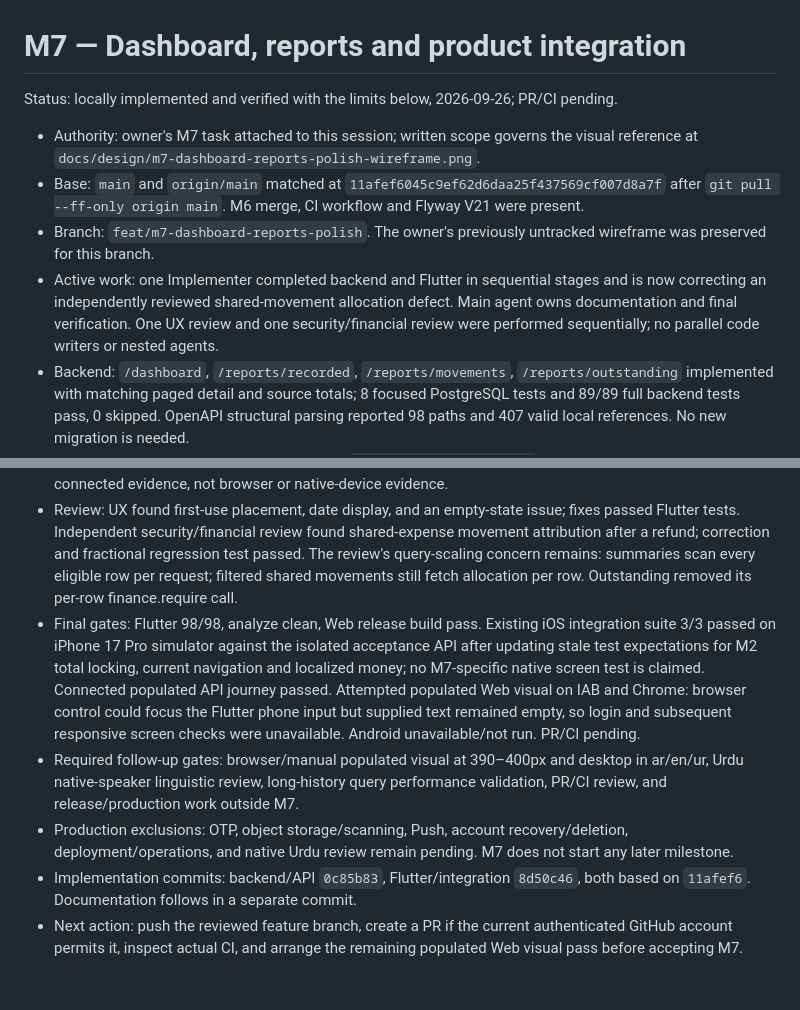
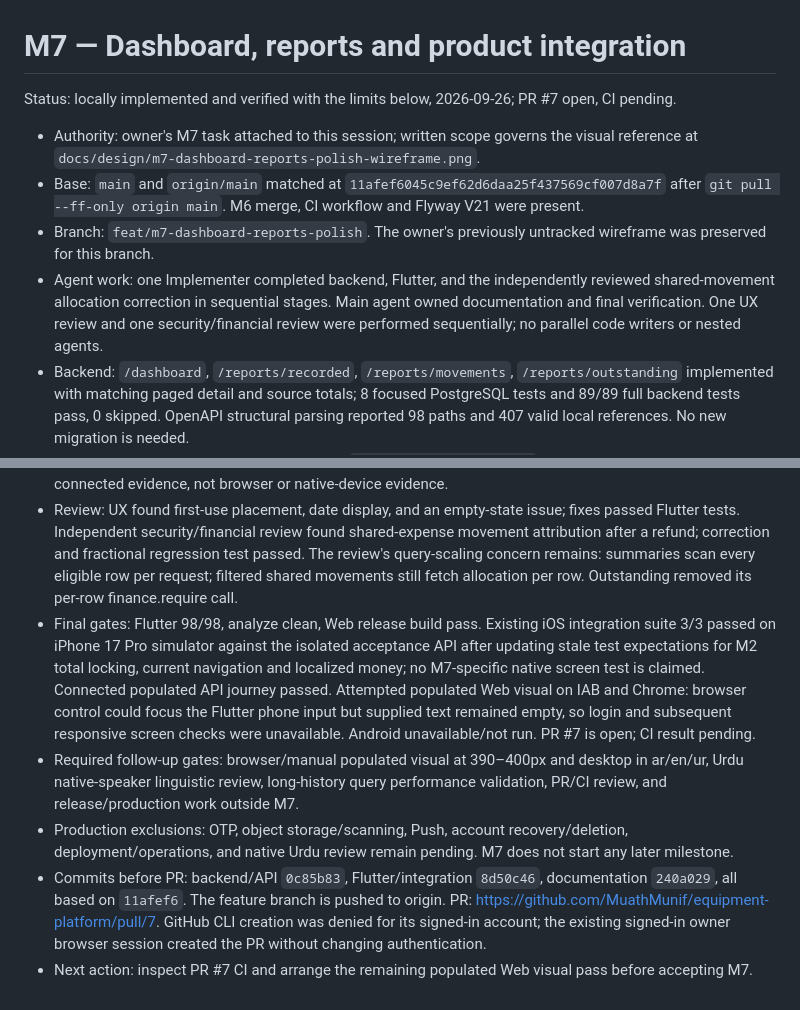
Before and after one commit to MuathMunif/equipment-platform, a Markdown page: docs/tasks/007_M7_STATUS.md, 2 parts joined by grey strips. Rendered like a GitHub page.

Commit message:
docs: record M7 pull request and verification gates

```diff
--- a/docs/tasks/007_M7_STATUS.md
+++ b/docs/tasks/007_M7_STATUS.md
@@ -1,16 +1,16 @@
 # M7 — Dashboard, reports and product integration
 
-Status: locally implemented and verified with the limits below, 2026-09-26; PR/CI pending.
+Status: locally implemented and verified with the limits below, 2026-09-26; PR #7 open, CI pending.
 
 - Authority: owner's M7 task attached to this session; written scope governs the visual reference at `docs/design/m7-dashboard-reports-polish-wireframe.png`.
 - Base: `main` and `origin/main` matched at `11afef6045c9ef62d6daa25f437569cf007d8a7f` after `git pull --ff-only origin main`. M6 merge, CI workflow and Flyway V21 were present.
 - Branch: `feat/m7-dashboard-reports-polish`. The owner's previously untracked wireframe was preserved for this branch.
-- Active work: one Implementer completed backend and Flutter in sequential stages and is now correcting an independently reviewed shared-movement allocation defect. Main agent owns documentation and final verification. One UX review and one security/financial review were performed sequentially; no parallel code writers or nested agents.
+- Agent work: one Implementer completed backend, Flutter, and the independently reviewed shared-movement allocation correction in sequential stages. Main agent owned documentation and final verification. One UX review and one security/financial review were performed sequentially; no parallel code writers or nested agents.
 - Backend: `/dashboard`, `/reports/recorded`, `/reports/movements`, `/reports/outstanding` implemented with matching paged detail and source totals; 8 focused PostgreSQL tests and 89/89 full backend tests pass, 0 skipped. OpenAPI structural parsing reported 98 paths and 407 valid local references. No new migration is needed.
 - Connected checkpoint: a separate synthetic `equipment_m7_acceptance` database in the test PostgreSQL container applied V1–V21 fresh. Its local API on port 8090 passed a populated journey: owner plus selected-organization member and driver; general/shared expenses, income/expense across September/October settlement/refund dates, cancelled entry, draft, pending submission, project classification, document/issue attention. Owner recorded September expense 2250.00/income 1000.00; October period net paid/collected -200.00; current payable 1850.00/receivable 600.00. Equipment shares 1700.00/500.00 and general 50.00 reconciled. Restricted member saw only eligible originals and driver report call returned 404. This is API-connected evidence, not browser or native-device evidence.
 - Review: UX found first-use placement, date display, and an empty-state issue; fixes passed Flutter tests. Independent security/financial review found shared-expense movement attribution after a refund; correction and fractional regression test passed. The review's query-scaling concern remains: summaries scan every eligible row per request; filtered shared movements still fetch allocation per row. Outstanding removed its per-row finance.require call.
-- Final gates: Flutter 98/98, analyze clean, Web release build pass. Existing iOS integration suite 3/3 passed on iPhone 17 Pro simulator against the isolated acceptance API after updating stale test expectations for M2 total locking, current navigation and localized money; no M7-specific native screen test is claimed. Connected populated API journey passed. Attempted populated Web visual on IAB and Chrome: browser control could focus the Flutter phone input but supplied text remained empty, so login and subsequent responsive screen checks were unavailable. Android unavailable/not run. PR/CI pending.
+- Final gates: Flutter 98/98, analyze clean, Web release build pass. Existing iOS integration suite 3/3 passed on iPhone 17 Pro simulator against the isolated acceptance API after updating stale test expectations for M2 total locking, current navigation and localized money; no M7-specific native screen test is claimed. Connected populated API journey passed. Attempted populated Web visual on IAB and Chrome: browser control could focus the Flutter phone input but supplied text remained empty, so login and subsequent responsive screen checks were unavailable. Android unavailable/not run. PR #7 is open; CI result pending.
 - Required follow-up gates: browser/manual populated visual at 390–400px and desktop in ar/en/ur, Urdu native-speaker linguistic review, long-history query performance validation, PR/CI review, and release/production work outside M7.
 - Production exclusions: OTP, object storage/scanning, Push, account recovery/deletion, deployment/operations, and native Urdu review remain pending. M7 does not start any later milestone.
-- Implementation commits: backend/API `0c85b83`, Flutter/integration `8d50c46`, both based on `11afef6`. Documentation follows in a separate commit.
-- Next action: push the reviewed feature branch, create a PR if the current authenticated GitHub account permits it, inspect actual CI, and arrange the remaining populated Web visual pass before accepting M7.
+- Commits before PR: backend/API `0c85b83`, Flutter/integration `8d50c46`, documentation `240a029`, all based on `11afef6`. The feature branch is pushed to origin. PR: https://github.com/MuathMunif/equipment-platform/pull/7. GitHub CLI creation was denied for its signed-in account; the existing signed-in owner browser session created the PR without changing authentication.
+- Next action: inspect PR #7 CI and arrange the remaining populated Web visual pass before accepting M7.
```
Also changed, not shown: docs/05_BACKLOG.md (+1 -1 lines), docs/HANDOFF.md (+1 -1 lines).
